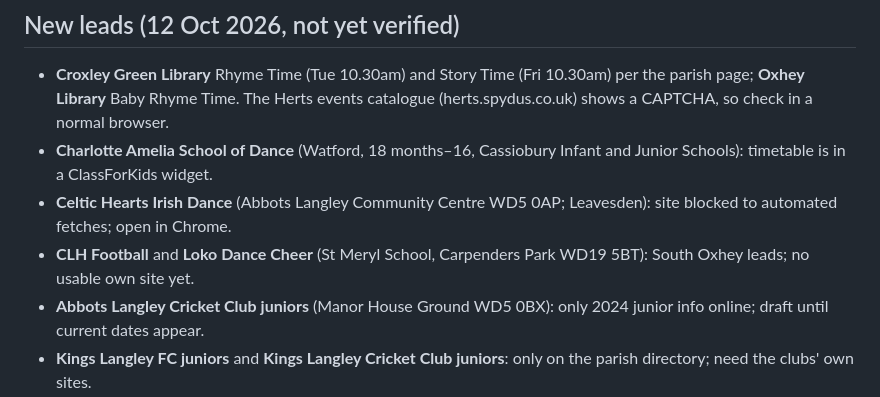
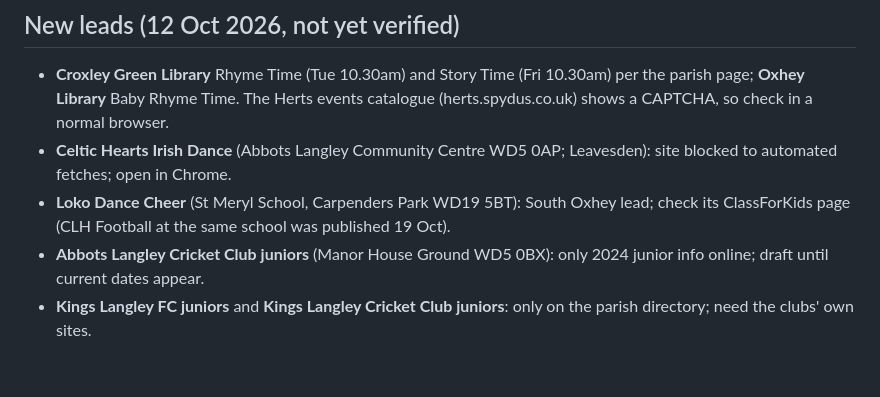
Before and after one commit to adw495/West-Herts-Kids, a Markdown page: docs/verification-queue.md, the part around one of its changes. Rendered like a GitHub page; blank space fills up the shorter version.

```diff
--- a/docs/verification-queue.md
+++ b/docs/verification-queue.md
@@ -84,9 +95,8 @@ Last worked through: **12 Oct 2026**. Everything below was checked against provi
 ## New leads (12 Oct 2026, not yet verified)
 
 - **Croxley Green Library** Rhyme Time (Tue 10.30am) and Story Time (Fri 10.30am) per the parish page; **Oxhey Library** Baby Rhyme Time. The Herts events catalogue (herts.spydus.co.uk) shows a CAPTCHA, so check in a normal browser.
-- **Charlotte Amelia School of Dance** (Watford, 18 months–16, Cassiobury Infant and Junior Schools): timetable is in a ClassForKids widget.
 - **Celtic Hearts Irish Dance** (Abbots Langley Community Centre WD5 0AP; Leavesden): site blocked to automated fetches; open in Chrome.
-- **CLH Football** and **Loko Dance Cheer** (St Meryl School, Carpenders Park WD19 5BT): South Oxhey leads; no usable own site yet.
+- **Loko Dance Cheer** (St Meryl School, Carpenders Park WD19 5BT): South Oxhey lead; check its ClassForKids page (CLH Football at the same school was published 19 Oct).
 - **Abbots Langley Cricket Club juniors** (Manor House Ground WD5 0BX): only 2024 junior info online; draft until current dates appear.
 - **Kings Langley FC juniors** and **Kings Langley Cricket Club juniors**: only on the parish directory; need the clubs' own sites.
 - **Little Kickers Saturday class at Canopy Frogmore House Nursery** (WD17 2HU): check whether it's open to non-nursery children.
```
Also changed, not shown: other parts of docs/verification-queue.md (+24 -6 lines), docs/verification-log.md (+17 -0 lines).
